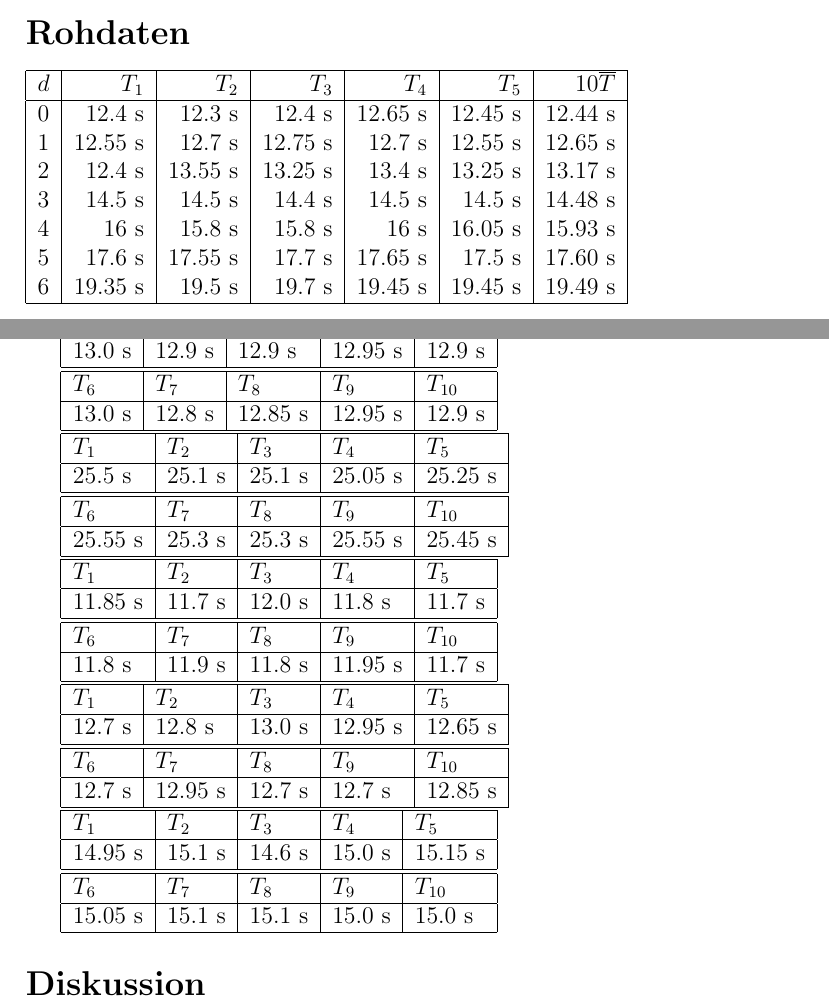
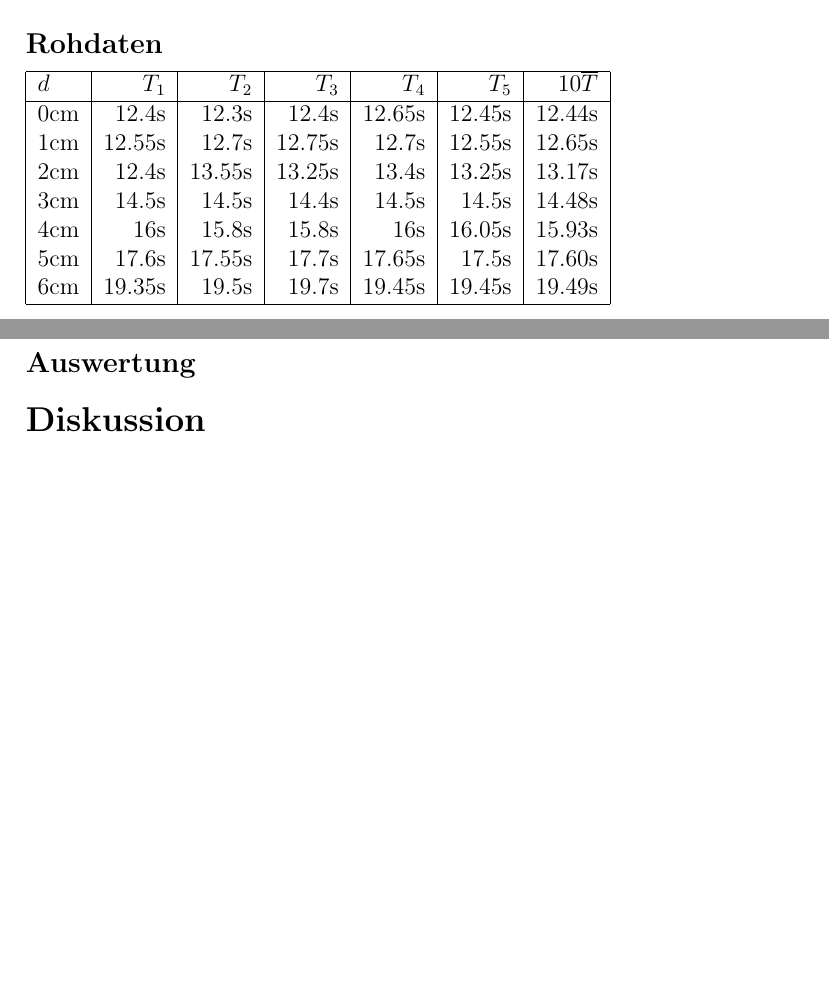
Before and after one commit to SpecialTaskForce/Praktikum-Physik, a LaTeX document (2/Tragheitsmoment.tex): two parts of pages 4 and 5 of 5 before the commit and two parts of pages 5 and 6 of 6 after it, joined at a grey line, cut so that both start at the same text, the shorter picture padded with empty space. Compiled offline with pdfLaTeX.

Commit message:
named and moved raw data tables; closes #5

```diff
--- a/2/Tragheitsmoment.tex
+++ b/2/Tragheitsmoment.tex
@@ -94,20 +162,18 @@ Auf dem Drehtisch werden nacheinander eine Scheibe ($m$ = 300g, $r$=5cm) und ein
 Ein Zylinder ($m$ = 300g, $r$ = 2cm) wird zuerst zentral auf dem Drehtisch montiert und dann schrittweise jeweils 1 cm zum Rand bewegt bis er insgesamt 6cm vom Zentrum entfernt ist. Bei jedem Schritt wird die Periode $T$ wie bisher gemessen, anstatt zehn werden aber nur je f\"unf Messungen durchgef\"uhrt.
 
 % Rohdaten
-\section*{Rohdaten}
-
+\subsection*{Rohdaten}
 \begin{tabular}{|l|r|r|r|r|r|r|}
 \hline
 $d$&$T_1$&$T_2$&$T_3$&$T_4$&$T_5$&$10\overline{T}$\\
 \hline
-0&12.4 s&12.3 s&12.4 s&12.65 s&12.45 s&12.44 s\\
-1&12.55 s&12.7 s&12.75 s&12.7 s&12.55 s&12.65 s\\
-2&12.4 s&13.55 s&13.25 s&13.4 s&13.25 s&13.17 s\\
-3&14.5 s&14.5 s&14.4 s&14.5 s&14.5 s&14.48 s\\
-4&16 s&15.8 s&15.8 s&16 s&16.05 s&15.93 s\\
-5&17.6 s&17.55 s&17.7 s&17.65 s&17.5 s&17.60 s\\
-6&19.35 s&19.5 s&19.7 s&19.45 s&19.45 s&19.49 s\\
+0cm&12.4s&12.3s&12.4s&12.65s&12.45s&12.44s\\
+1cm&12.55s&12.7s&12.75s&12.7s&12.55s&12.65s\\
+2cm&12.4s&13.55s&13.25s&13.4s&13.25s&13.17s\\
+3cm&14.5s&14.5s&14.4s&14.5s&14.5s&14.48s\\
+4cm&16s&15.8s&15.8s&16s&16.05s&15.93s\\
+5cm&17.6s&17.55s&17.7s&17.65s&17.5s&17.60s\\
+6cm&19.35s&19.5s&19.7s&19.45s&19.45s&19.49s\\
 \hline
 \end{tabular}
 
-\begin{tabular}{|l|l|l|l|l|}
@@ -117,63 +180,6 @@ $T_{1}$&$T_{2}$&$T_{3}$&$T_{4}$&$T_{5}$\\
-13.0 s&12.9 s&12.9 s&12.95 s&12.9 s\\
-\hline
-\hline
-$T_{6}$&$T_{7}$&$T_{8}$&$T_{9}$&$T_{10}$\\
-\hline
-13.0 s&12.8 s&12.85 s&12.95 s&12.9 s\\
-\hline
-\end{tabular}
+% Auswertung
+\subsection*{Auswertung}
 
-\begin{tabular}{|l|l|l|l|l|}
-\hline
-$T_{1}$&$T_{2}$&$T_{3}$&$T_{4}$&$T_{5}$\\
-\hline
-25.5 s&25.1 s&25.1 s&25.05 s&25.25 s\\
-\hline
-\hline
-$T_{6}$&$T_{7}$&$T_{8}$&$T_{9}$&$T_{10}$\\
-\hline
-25.55 s&25.3 s&25.3 s&25.55 s&25.45 s\\
-\hline
-\end{tabular}
-
-\begin{tabular}{|l|l|l|l|l|}
-\hline
-$T_{1}$&$T_{2}$&$T_{3}$&$T_{4}$&$T_{5}$\\
-\hline
-11.85 s&11.7 s&12.0 s&11.8 s&11.7 s\\
-\hline
-\hline
-$T_{6}$&$T_{7}$&$T_{8}$&$T_{9}$&$T_{10}$\\
-\hline
-11.8 s&11.9 s&11.8 s&11.95 s&11.7 s\\
-\hline
-\end{tabular}
-
-\begin{tabular}{|l|l|l|l|l|}
-\hline
-$T_{1}$&$T_{2}$&$T_{3}$&$T_{4}$&$T_{5}$\\
-\hline
-12.7 s&12.8 s&13.0 s&12.95 s&12.65 s\\
-\hline
-\hline
-$T_{6}$&$T_{7}$&$T_{8}$&$T_{9}$&$T_{10}$\\
-\hline
-12.7 s&12.95 s&12.7 s&12.7 s&12.85 s\\
-\hline
-\end{tabular}
-
-\begin{tabular}{|l|l|l|l|l|}
-\hline
-$T_{1}$&$T_{2}$&$T_{3}$&$T_{4}$&$T_{5}$\\
-\hline
-14.95 s&15.1 s&14.6 s&15.0 s&15.15 s\\
-\hline
-\hline
-$T_{6}$&$T_{7}$&$T_{8}$&$T_{9}$&$T_{10}$\\
-\hline
-15.05 s&15.1 s&15.1 s&15.0 s&15.0 s\\
-\hline
-\end{tabular}
 
 %%
 % Diskussion
```
Also changed, not shown: 2/Tragheitsmoment.tex (87 more changed lines), 2 other files.
